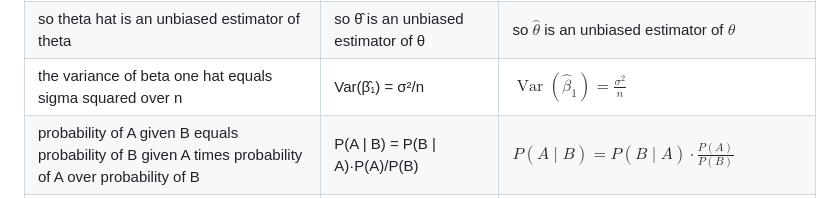
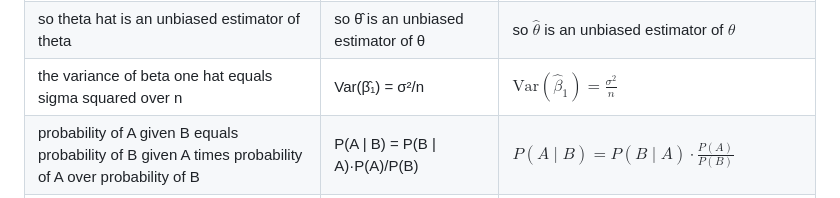
Before and after one commit to smgonthebeat/Flowtype, a Markdown page: README.en.md, the part around the change. Drawn GitHub-style.

Commit message:
docs: render the README variance formula with mathrm
Co-Authored-By: Claude Opus 5.5 <noreply@anthropic.com>

```diff
--- a/README.en.md
+++ b/README.en.md
@@ -78,7 +78,7 @@ More examples:
 | x follows a normal distribution with mean mu and variance sigma squared | X ∼ N(μ, σ²) | $X \sim N(\mu, \sigma^2)$ |
 | the confidence interval is x bar plus or minus z sub alpha over two times sigma over root n | the confidence interval is x̄ ± z_{α/2}·σ/√n | the confidence interval is $\bar{x} \pm z_{\alpha/2} \cdot \frac{\sigma}{\sqrt{n}}$ |
 | so theta hat is an unbiased estimator of theta | so θ̂ is an unbiased estimator of θ | so $\hat{\theta}$ is an unbiased estimator of $\theta$ |
-| the variance of beta one hat equals sigma squared over n | Var(β̂₁) = σ²/n | $\operatorname{Var}(\hat{\beta}_1) = \frac{\sigma^2}{n}$ |
+| the variance of beta one hat equals sigma squared over n | Var(β̂₁) = σ²/n | $\mathrm{Var}(\hat{\beta}_1) = \frac{\sigma^2}{n}$ |
 | probability of A given B equals probability of B given A times probability of A over probability of B | P(A \| B) = P(B \| A)·P(A)/P(B) | $P(A \mid B) = P(B \mid A) \cdot \frac{P(A)}{P(B)}$ |
 | the sum from k equals one to infinity of one over k squared equals pi squared over six | ∑_{k=1}^{∞} 1/k² = π²/6 | $\sum_{k=1}^{\infty} \frac{1}{k^2} = \frac{\pi^2}{6}$ |
 | integral from negative infinity to infinity of e to the minus x squared dx equals root pi | ∫_{−∞}^{∞} e^{−x²} dx = √π | $\int_{-\infty}^{\infty} e^{-x^2}\\,dx = \sqrt{\pi}$ |
```
Also changed, not shown: README.md (+1 -1 lines).
